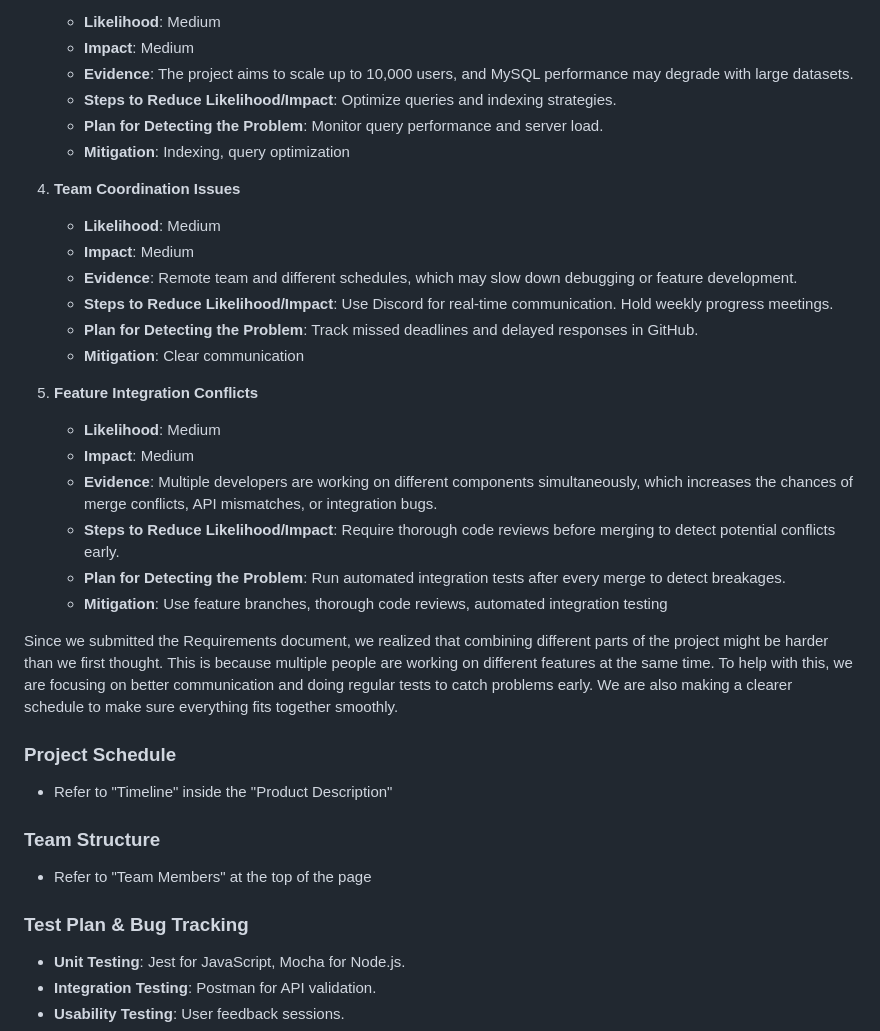
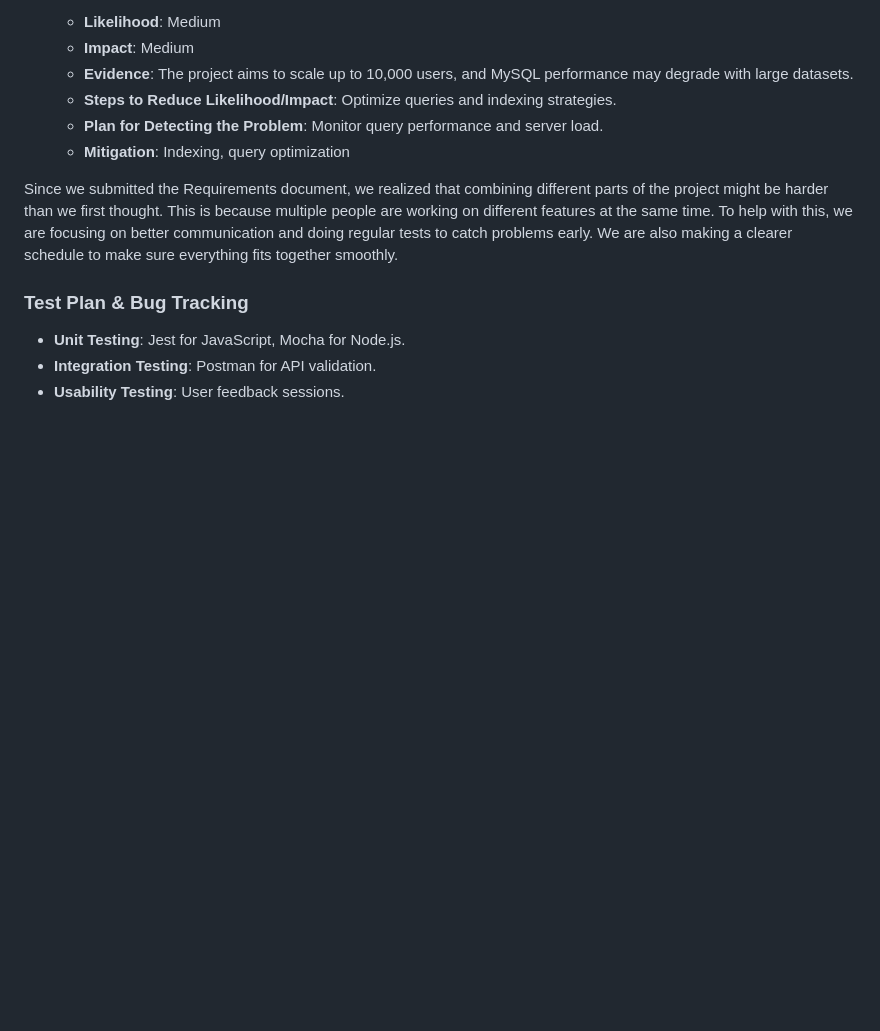
Before and after one commit to henderos/CS362-Class-Project, a Markdown page: ProjectProposal.md, the part around one of its changes. Rendered like a GitHub page; blank space fills up the shorter version.

```diff
--- a/ProjectProposal.md
+++ b/ProjectProposal.md
@@ -259,30 +276,8 @@ We chose these guidelines because they are widely accepted industry standards, e
    - **Plan for Detecting the Problem**: Monitor query performance and server load.
    - **Mitigation**: Indexing, query optimization
 
-4. **Team Coordination Issues**
-   - **Likelihood**: Medium
-   - **Impact**: Medium
-   - **Evidence**: Remote team and different schedules, which may slow down debugging or feature development.
-   - **Steps to Reduce Likelihood/Impact**: Use Discord for real-time communication. Hold weekly progress meetings.
-   - **Plan for Detecting the Problem**: Track missed deadlines and delayed responses in GitHub.
-   - **Mitigation**: Clear communication
-
-5. **Feature Integration Conflicts**
-   - **Likelihood**: Medium
-   - **Impact**: Medium
-   - **Evidence**: Multiple developers are working on different components simultaneously, which increases the chances of merge conflicts, API mismatches, or integration bugs.
-   - **Steps to Reduce Likelihood/Impact**: Require thorough code reviews before merging to detect potential conflicts early.
-   - **Plan for Detecting the Problem**: Run automated integration tests after every merge to detect breakages.
-   - **Mitigation**: Use feature branches, thorough code reviews, automated integration testing
-
 
 Since we submitted the Requirements document, we realized that combining different parts of the project might be harder than we first thought. This is because multiple people are working on different features at the same time. To help with this, we are focusing on better communication and doing regular tests to catch problems early. We are also making a clearer schedule to make sure everything fits together smoothly.
-
-### Project Schedule
-- Refer to "Timeline" inside the "Product Description"
-
-### Team Structure
-- Refer to "Team Members" at the top of the page
 
 ### Test Plan & Bug Tracking
 - **Unit Testing**: Jest for JavaScript, Mocha for Node.js.
```
Also changed, not shown: other parts of ProjectProposal.md (+17 -0 lines).
